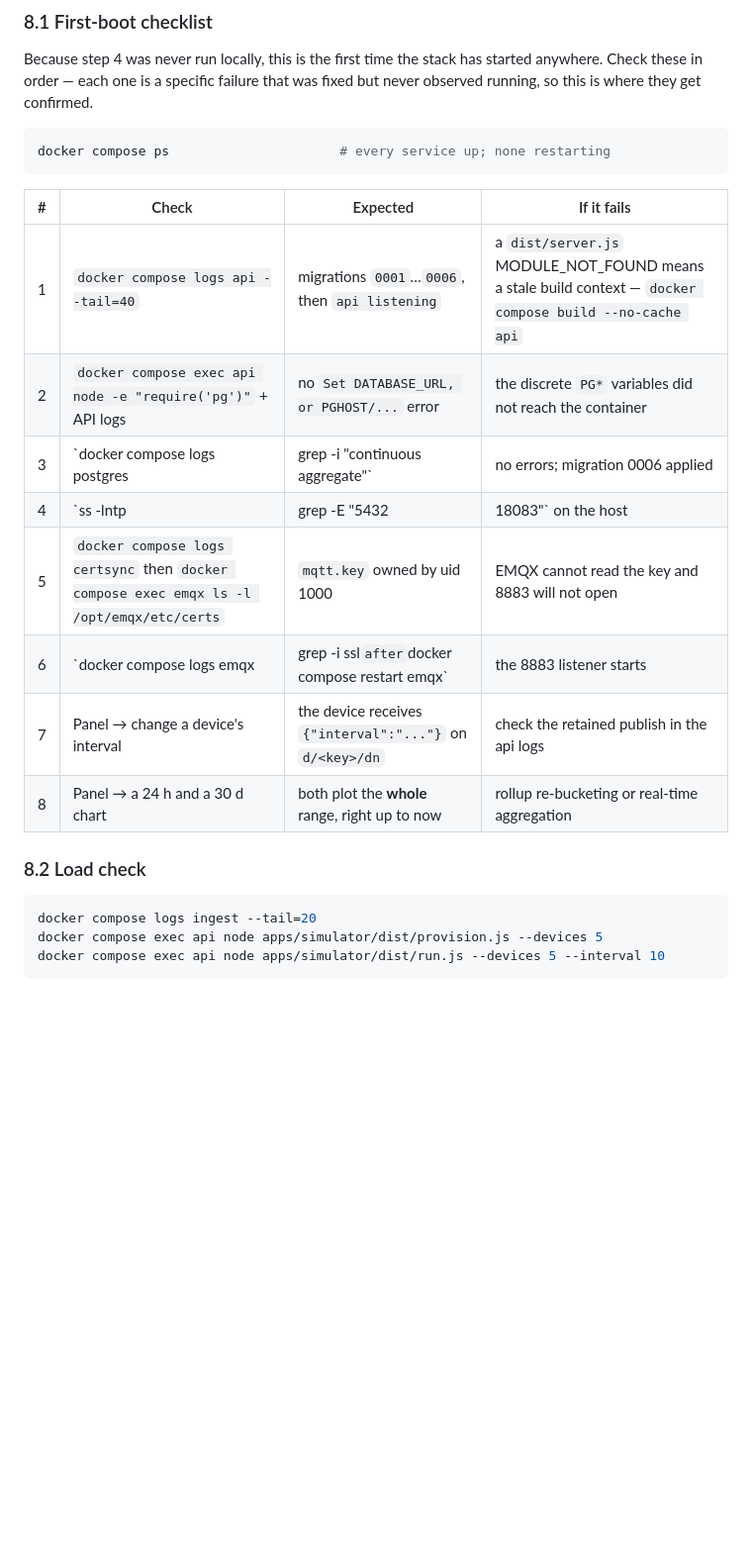
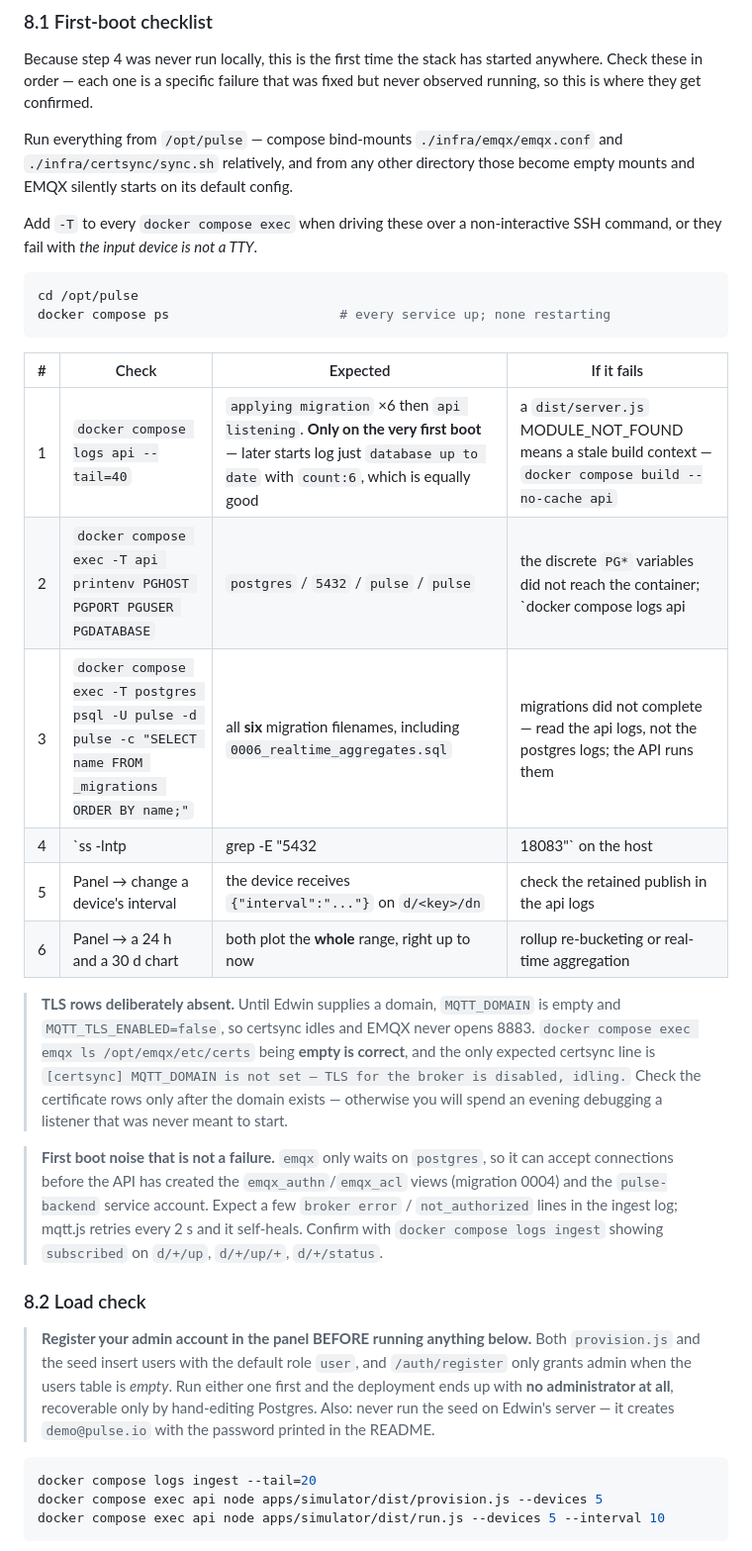
Before and after one commit to VanguardTechLabs/IOT, a Markdown page: docs/RUNBOOK.md, the part around the change. Shown at 99% size. Rendered like a GitHub page; blank space fills up the shorter version.

Commit message:
Correct the first-boot checklist against the real deployment
Verified every command in section 8 against the actual files. Four rows were
wrong and would have sent the operator debugging non-problems:

- row 2 used `node -e "require('pg')"`, which always throws MODULE_NOT_FOUND
  under pnpm's isolated layout — pg resolves under packages/core, not /app.
  Replaced with `printenv PGHOST ...`, which tests what the row intended.
- row 3 grepped the postgres logs for migration evidence, but the API runs the
  migrations and logs them. Replaced with a `_migrations` query.
- rows 5 and 6 checked the certsync key and the 8883 listener, neither of which
  can exist while MQTT_DOMAIN is empty and MQTT_TLS_ENABLED=false. Moved into a
  note that says so explicitly.
- unescaped pipes inside table cells truncated three commands in any Markdown
  renderer, so anyone reading on GitHub copied a broken command.

Also documented: run compose from /opt/pulse or the relative bind-mounts become
empty dirs and EMQX starts on its default config; add -T to exec over SSH;
transient not_authorized on first boot is expected; and — most importantly — a
warning that running the seed or simulator before registering leaves the
deployment with no admin, since register only grants it when users is empty.

Co-Authored-By: Claude Opus 5 (1M context) <noreply@anthropic.com>

````diff
--- a/docs/RUNBOOK.md
+++ b/docs/RUNBOOK.md
@@ -301,22 +301,50 @@ Because step 4 was never run locally, this is the first time the stack has start
 anywhere. Check these in order — each one is a specific failure that was fixed but
 never observed running, so this is where they get confirmed.
 
+Run everything from `/opt/pulse` — compose bind-mounts `./infra/emqx/emqx.conf` and
+`./infra/certsync/sync.sh` relatively, and from any other directory those become empty
+mounts and EMQX silently starts on its default config.
+
+Add `-T` to every `docker compose exec` when driving these over a non-interactive
+SSH command, or they fail with *the input device is not a TTY*.
+
 ```bash
+cd /opt/pulse
 docker compose ps                      # every service up; none restarting
 ```
 
 | # | Check | Expected | If it fails |
 |---|---|---|---|
-| 1 | `docker compose logs api --tail=40` | migrations `0001`…`0006`, then `api listening` | a `dist/server.js` MODULE_NOT_FOUND means a stale build context — `docker compose build --no-cache api` |
-| 2 | `docker compose exec api node -e "require('pg')"` + API logs | no `Set DATABASE_URL, or PGHOST/...` error | the discrete `PG*` variables did not reach the container |
-| 3 | `docker compose logs postgres | grep -i "continuous aggregate"` | no errors; migration 0006 applied | TimescaleDB extension did not load |
+| 1 | `docker compose logs api --tail=40` | `applying migration` ×6 then `api listening`. **Only on the very first boot** — later starts log just `database up to date` with `count:6`, which is equally good | a `dist/server.js` MODULE_NOT_FOUND means a stale build context — `docker compose build --no-cache api` |
+| 2 | `docker compose exec -T api printenv PGHOST PGPORT PGUSER PGDATABASE` | `postgres` / `5432` / `pulse` / `pulse` | the discrete `PG*` variables did not reach the container; `docker compose logs api | grep "Set DATABASE_URL"` confirms it |
+| 3 | `docker compose exec -T postgres psql -U pulse -d pulse -c "SELECT name FROM _migrations ORDER BY name;"` | all **six** migration filenames, including `0006_realtime_aggregates.sql` | migrations did not complete — read the api logs, not the postgres logs; the API runs them |
 | 4 | `ss -lntp | grep -E "5432|18083"` on the host | both bound to **127.0.0.1 only** | the loopback bind did not take effect — do not proceed until it has |
-| 5 | `docker compose logs certsync` then `docker compose exec emqx ls -l /opt/emqx/etc/certs` | `mqtt.key` owned by uid 1000 | EMQX cannot read the key and 8883 will not open |
-| 6 | `docker compose logs emqx | grep -i ssl` after `docker compose restart emqx` | the 8883 listener starts | see 5 |
-| 7 | Panel → change a device's interval | the device receives `{"interval":"..."}` on `d/<key>/dn` | check the retained publish in the api logs |
-| 8 | Panel → a 24 h and a 30 d chart | both plot the **whole** range, right up to now | rollup re-bucketing or real-time aggregation |
+| 5 | Panel → change a device's interval | the device receives `{"interval":"..."}` on `d/<key>/dn` | check the retained publish in the api logs |
+| 6 | Panel → a 24 h and a 30 d chart | both plot the **whole** range, right up to now | rollup re-bucketing or real-time aggregation |
+
+> **TLS rows deliberately absent.** Until Edwin supplies a domain, `MQTT_DOMAIN` is
+> empty and `MQTT_TLS_ENABLED=false`, so certsync idles and EMQX never opens 8883.
+> `docker compose exec emqx ls /opt/emqx/etc/certs` being **empty is correct**, and the
+> only expected certsync line is
+> `[certsync] MQTT_DOMAIN is not set — TLS for the broker is disabled, idling.`
+> Check the certificate rows only after the domain exists — otherwise you will spend
+> an evening debugging a listener that was never meant to start.
+
+> **First boot noise that is not a failure.** `emqx` only waits on `postgres`, so it
+> can accept connections before the API has created the `emqx_authn`/`emqx_acl` views
+> (migration 0004) and the `pulse-backend` service account. Expect a few
+> `broker error` / `not_authorized` lines in the ingest log; mqtt.js retries every 2 s
+> and it self-heals. Confirm with `docker compose logs ingest` showing `subscribed`
+> on `d/+/up`, `d/+/up/+`, `d/+/status`.
 
 ### 8.2 Load check
+
+> **Register your admin account in the panel BEFORE running anything below.** Both
+> `provision.js` and the seed insert users with the default role `user`, and
+> `/auth/register` only grants admin when the users table is *empty*. Run either one
+> first and the deployment ends up with **no administrator at all**, recoverable only
+> by hand-editing Postgres. Also: never run the seed on Edwin's server — it creates
+> `demo@pulse.io` with the password printed in the README.
 
 ```bash
 docker compose logs ingest --tail=20
````
